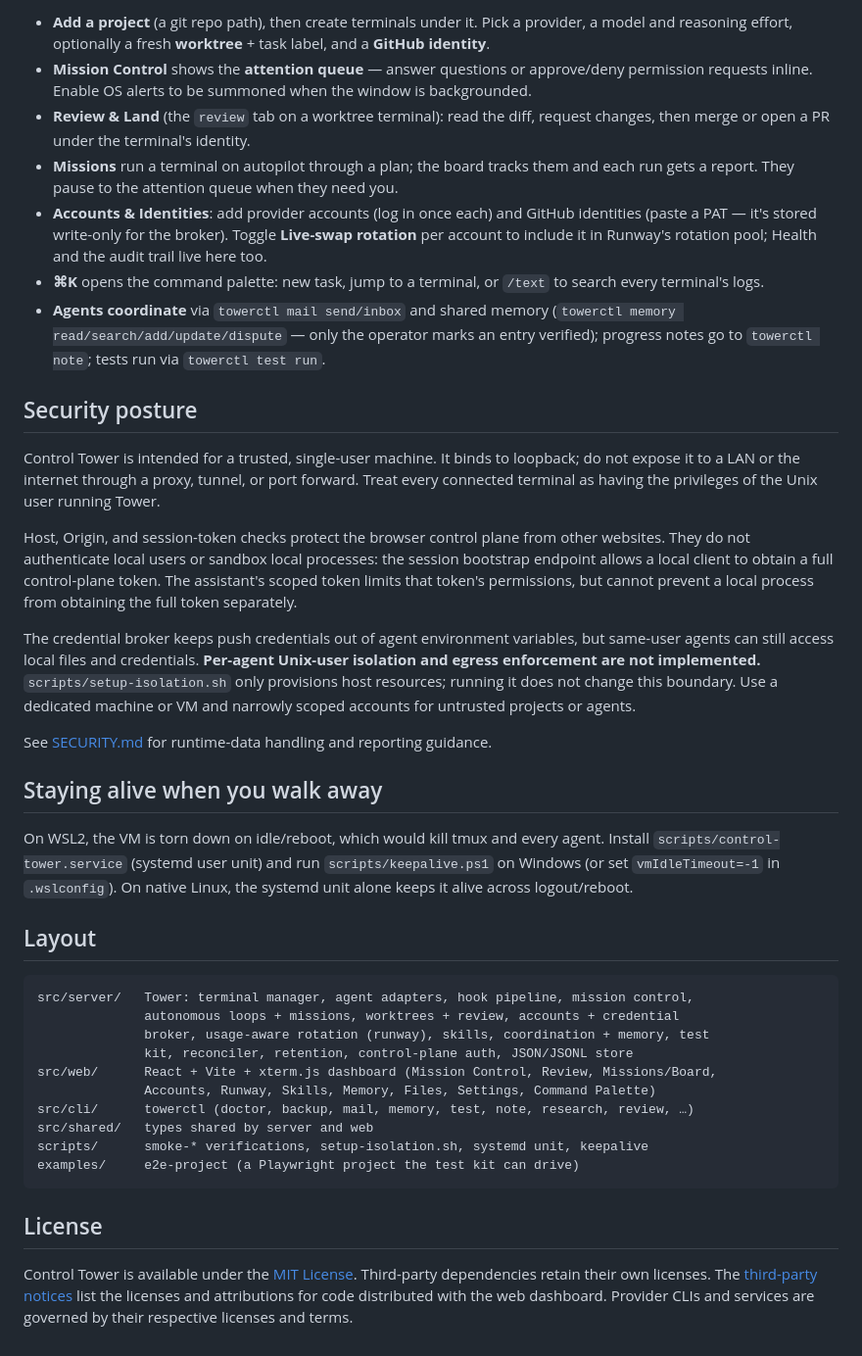
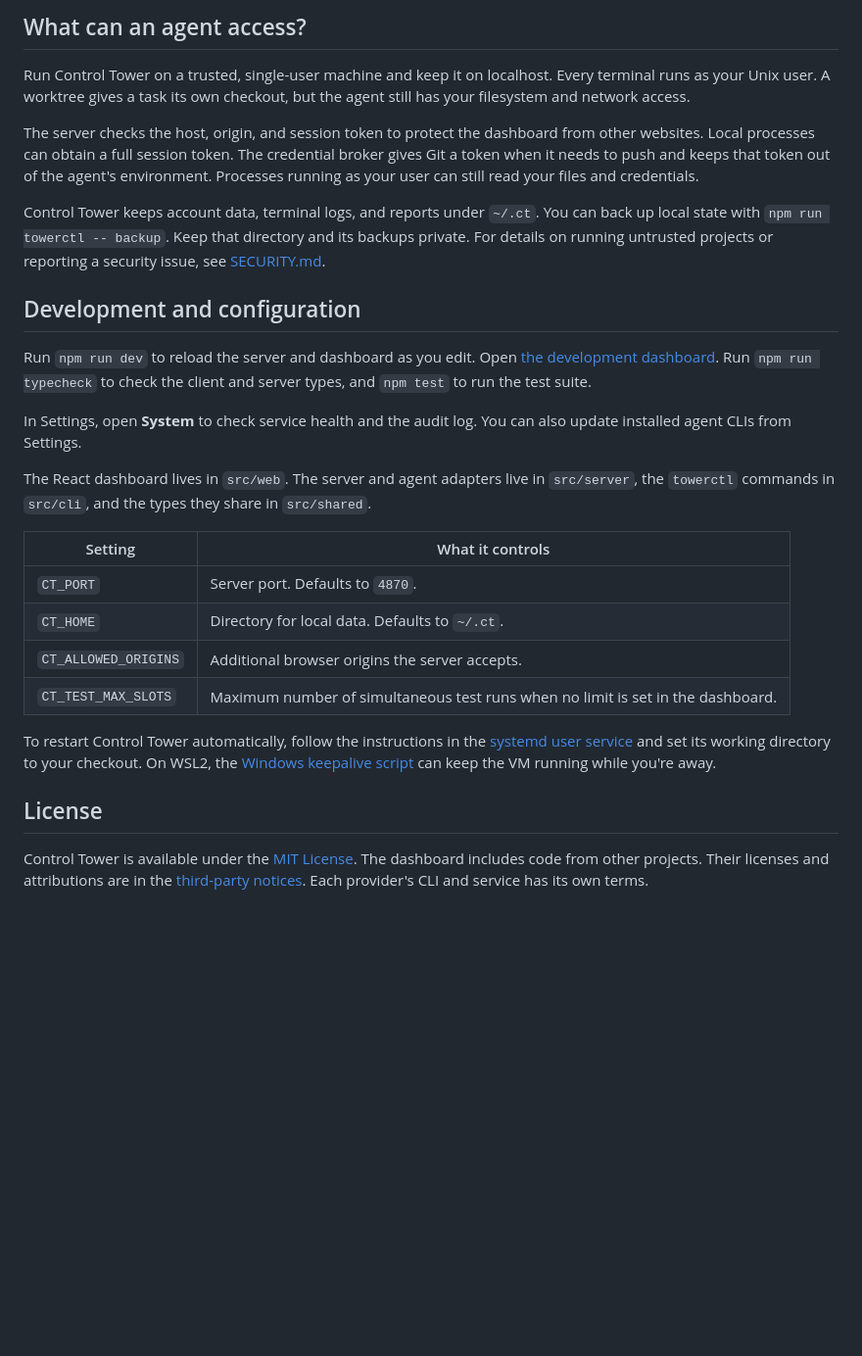
Before and after one commit to FluffBaal/control-tower-oss, a Markdown page: README.md, the part around one of its changes. Shown at 98% size. GitHub-like rendering; blank space fills up the shorter version.

````diff
--- a/README.md
+++ b/README.md
@@ -97,67 +49,29 @@ Environment: `CT_PORT` (default 4870), `CT_HOME` (default `~/.ct`),
 
-- **Add a project** (a git repo path), then create terminals under it. Pick a provider, a
-  model and reasoning effort, optionally a fresh **worktree** + task label, and a **GitHub
-  identity**.
-- **Mission Control** shows the **attention queue** — answer questions or approve/deny
-  permission requests inline. Enable OS alerts to be summoned when the window is backgrounded.
-- **Review & Land** (the `review` tab on a worktree terminal): read the diff, request changes,
-  then merge or open a PR under the terminal's identity.
-- **Missions** run a terminal on autopilot through a plan; the board tracks them and each run
-  gets a report. They pause to the attention queue when they need you.
-- **Accounts & Identities**: add provider accounts (log in once each) and GitHub identities
-  (paste a PAT — it's stored write-only for the broker). Toggle **Live-swap rotation** per
-  account to include it in Runway's rotation pool; Health and the audit trail live here too.
-- **⌘K** opens the command palette: new task, jump to a terminal, or `/text` to search every
-  terminal's logs.
-- **Agents coordinate** via `towerctl mail send/inbox` and shared memory (`towerctl memory
-  read/search/add/update/dispute` — only the operator marks an entry verified); progress notes
-  go to `towerctl note`; tests run via `towerctl test run`.
+## What can an agent access?
 
-## Security posture
+Run Control Tower on a trusted, single-user machine and keep it on localhost. Every terminal runs as your Unix user. A worktree gives a task its own checkout, but the agent still has your filesystem and network access.
 
-Control Tower is intended for a trusted, single-user machine. It binds to loopback;
-do not expose it to a LAN or the internet through a proxy, tunnel, or port forward.
-Treat every connected terminal as having the privileges of the Unix user running Tower.
+The server checks the host, origin, and session token to protect the dashboard from other websites. Local processes can obtain a full session token. The credential broker gives Git a token when it needs to push and keeps that token out of the agent's environment. Processes running as your user can still read your files and credentials.
 
-Host, Origin, and session-token checks protect the browser control plane from other
-websites. They do not authenticate local users or sandbox local processes: the session
-bootstrap endpoint allows a local client to obtain a full control-plane token. The
-assistant's scoped token limits that token's permissions, but cannot prevent a local
-process from obtaining the full token separately.
+Control Tower keeps account data, terminal logs, and reports under `~/.ct`. You can back up local state with `npm run towerctl -- backup`. Keep that directory and its backups private. For details on running untrusted projects or reporting a security issue, see [SECURITY.md](./SECURITY.md).
 
-The credential broker keeps push credentials out of agent environment variables, but
-same-user agents can still access local files and credentials. **Per-agent Unix-user
-isolation and egress enforcement are not implemented.** `scripts/setup-isolation.sh`
-only provisions host resources; running it does not change this boundary. Use a
-dedicated machine or VM and narrowly scoped accounts for untrusted projects or agents.
+## Development and configuration
 
-See [SECURITY.md](./SECURITY.md) for runtime-data handling and reporting guidance.
+Run `npm run dev` to reload the server and dashboard as you edit. Open [the development dashboard](http://localhost:5173). Run `npm run typecheck` to check the client and server types, and `npm test` to run the test suite.
 
-## Staying alive when you walk away
+In Settings, open **System** to check service health and the audit log. You can also update installed agent CLIs from Settings.
 
-On WSL2, the VM is torn down on idle/reboot, which would kill tmux and every agent. Install
-`scripts/control-tower.service` (systemd user unit) and run `scripts/keepalive.ps1` on
-Windows (or set `vmIdleTimeout=-1` in `.wslconfig`). On native Linux, the systemd unit alone
-keeps it alive across logout/reboot.
+The React dashboard lives in `src/web`. The server and agent adapters live in `src/server`, the `towerctl` commands in `src/cli`, and the types they share in `src/shared`.
 
-## Layout
+| Setting | What it controls |
+| --- | --- |
+| `CT_PORT` | Server port. Defaults to `4870`. |
+| `CT_HOME` | Directory for local data. Defaults to `~/.ct`. |
+| `CT_ALLOWED_ORIGINS` | Additional browser origins the server accepts. |
+| `CT_TEST_MAX_SLOTS` | Maximum number of simultaneous test runs when no limit is set in the dashboard. |
 
-```
-src/server/   Tower: terminal manager, agent adapters, hook pipeline, mission control,
-              autonomous loops + missions, worktrees + review, accounts + credential
-              broker, usage-aware rotation (runway), skills, coordination + memory, test
-              kit, reconciler, retention, control-plane auth, JSON/JSONL store
-src/web/      React + Vite + xterm.js dashboard (Mission Control, Review, Missions/Board,
-              Accounts, Runway, Skills, Memory, Files, Settings, Command Palette)
-src/cli/      towerctl (doctor, backup, mail, memory, test, note, research, review, …)
-src/shared/   types shared by server and web
-scripts/      smoke-* verifications, setup-isolation.sh, systemd unit, keepalive
-examples/     e2e-project (a Playwright project the test kit can drive)
-```
+To restart Control Tower automatically, follow the instructions in the [systemd user service](./scripts/control-tower.service) and set its working directory to your checkout. On WSL2, the [Windows keepalive script](./scripts/keepalive.ps1) can keep the VM running while you're away.
 
 ## License
 
-Control Tower is available under the [MIT License](./LICENSE).
-Third-party dependencies retain their own licenses. The [third-party notices](./src/web/public/THIRD_PARTY_NOTICES.txt)
-list the licenses and attributions for code distributed with the web dashboard. Provider
-CLIs and services are governed by their respective licenses and terms.
+Control Tower is available under the [MIT License](./LICENSE). The dashboard includes code from other projects. Their licenses and attributions are in the [third-party notices](./src/web/public/THIRD_PARTY_NOTICES.txt). Each provider's CLI and service has its own terms.
````
Also changed, not shown: other parts of README.md (+25 -73 lines), docs/demo.gif (added).
